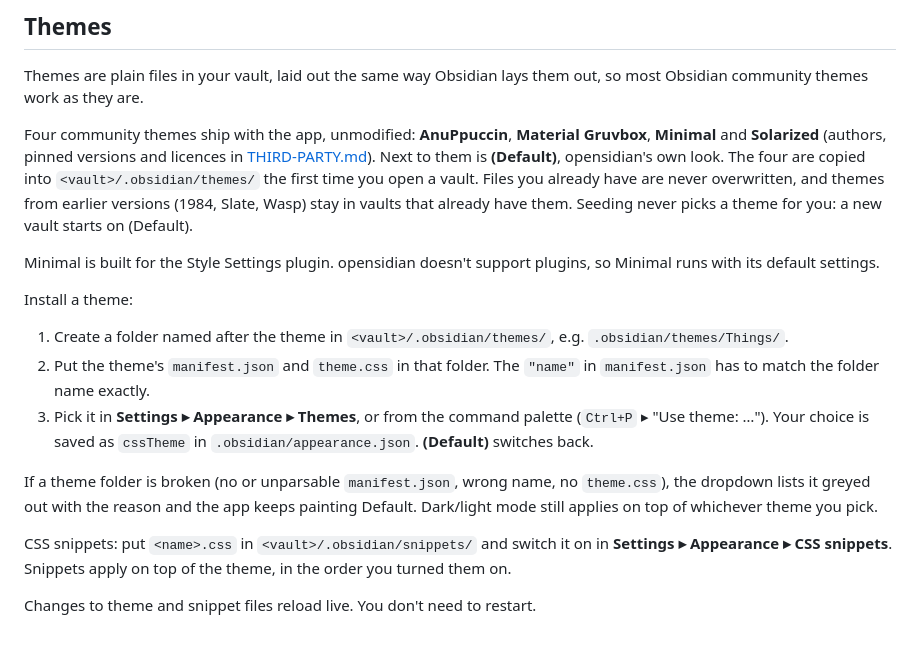
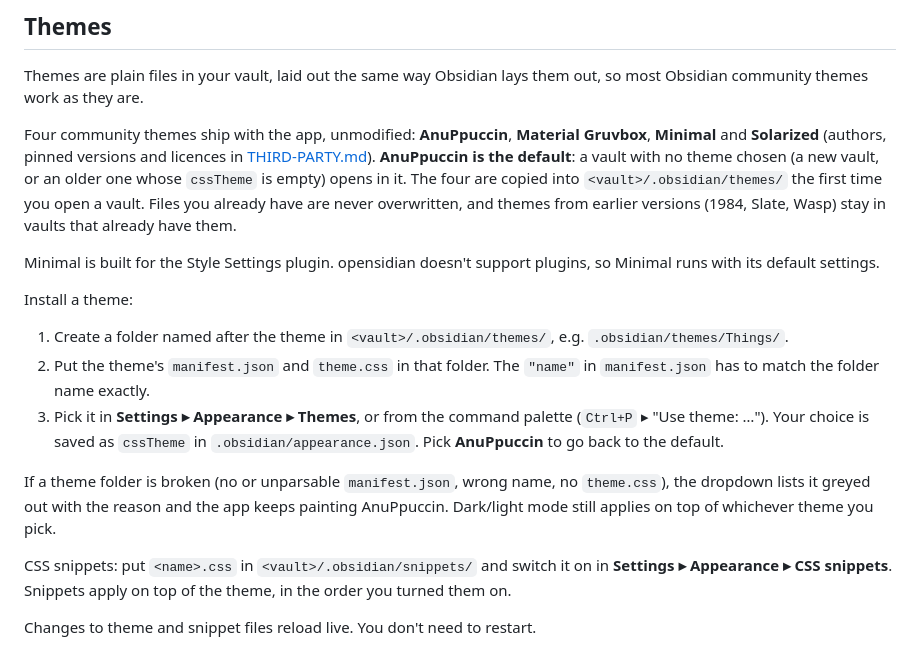
Before and after one commit to jpzk/opensidian, a Markdown page: README.md, the part around the change. Rendered like a GitHub page.

Commit message:
README: AnuPpuccin is the default theme; THIRD-PARTY: drop the CSS token section

```diff
--- a/README.md
+++ b/README.md
@@ -76,11 +76,11 @@ Themes are plain files in your vault, laid out the same way Obsidian lays them o
 community themes work as they are.
 
 Four community themes ship with the app, unmodified: **AnuPpuccin**, **Material Gruvbox**, **Minimal**
-and **Solarized** (authors, pinned versions and licences in [THIRD-PARTY.md](THIRD-PARTY.md)). Next to
-them is **(Default)**, opensidian's own look. The four are copied into `<vault>/.obsidian/themes/` the
-first time you open a vault. Files you already have are never overwritten, and themes from earlier
-versions (1984, Slate, Wasp) stay in vaults that already have them. Seeding never picks a theme for
-you: a new vault starts on (Default).
+and **Solarized** (authors, pinned versions and licences in [THIRD-PARTY.md](THIRD-PARTY.md)). **AnuPpuccin is the
+default**: a vault with no theme chosen (a new vault, or an older one whose `cssTheme` is empty) opens
+in it. The four are copied into `<vault>/.obsidian/themes/` the first time you open a vault. Files you
+already have are never overwritten, and themes from earlier versions (1984, Slate, Wasp) stay in vaults
+that already have them.
 
 Minimal is built for the Style Settings plugin. opensidian doesn't support plugins, so Minimal runs
 with its default settings.
@@ -91,10 +91,11 @@ Install a theme:
 2. Put the theme's `manifest.json` and `theme.css` in that folder. The `"name"` in `manifest.json`
    has to match the folder name exactly.
 3. Pick it in **Settings ▸ Appearance ▸ Themes**, or from the command palette (`Ctrl+P` ▸ "Use theme: …").
-   Your choice is saved as `cssTheme` in `.obsidian/appearance.json`. **(Default)** switches back.
+   Your choice is saved as `cssTheme` in `.obsidian/appearance.json`. Pick **AnuPpuccin** to go back to
+   the default.
 
 If a theme folder is broken (no or unparsable `manifest.json`, wrong name, no `theme.css`), the dropdown
-lists it greyed out with the reason and the app keeps painting Default. Dark/light mode still applies on
+lists it greyed out with the reason and the app keeps painting AnuPpuccin. Dark/light mode still applies on
 top of whichever theme you pick.
 
 CSS snippets: put `<name>.css` in `<vault>/.obsidian/snippets/` and switch it on in
```
Also changed, not shown: THIRD-PARTY.md (+0 -31 lines).
